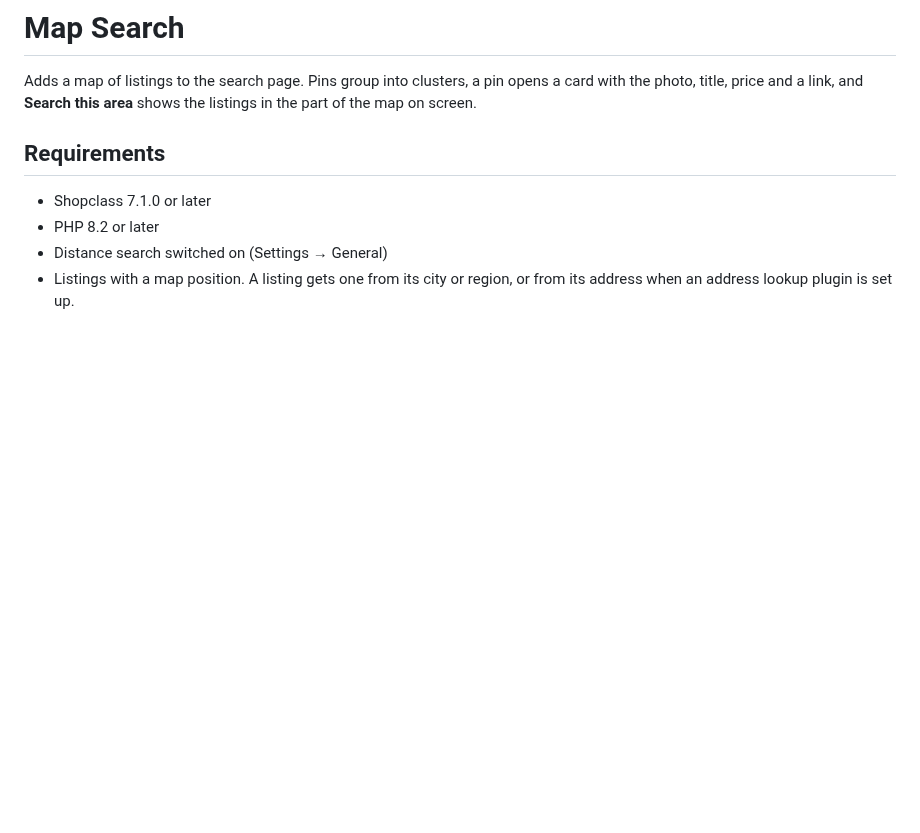
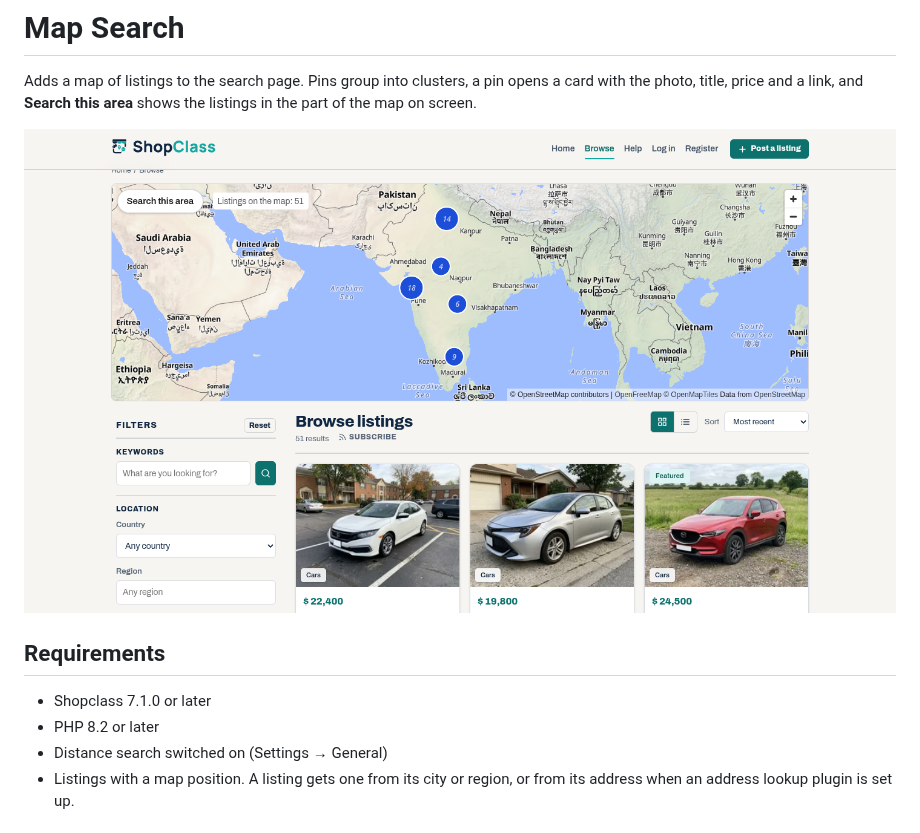
Before and after one commit to mindstellar/shopclass-plugin-map-search, a Markdown page: README.md, the part around the change. GitHub-like rendering; pictures changed too: assets/screenshot-1.png (added); blank space fills up the shorter version.

Commit message:
README shows a screenshot of the map above the search results.

```diff
--- a/README.md
+++ b/README.md
@@ -1,6 +1,8 @@
 # Map Search
 
 Adds a map of listings to the search page. Pins group into clusters, a pin opens a card with the photo, title, price and a link, and **Search this area** shows the listings in the part of the map on screen.
+
+![The map above the search results](assets/screenshot-1.png)
 
 ## Requirements
 
```
